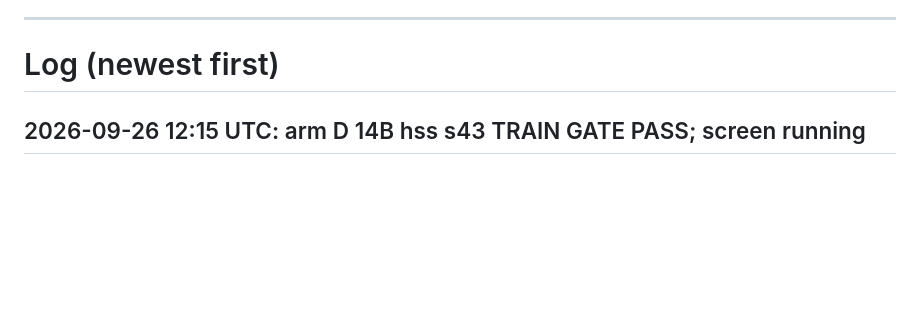
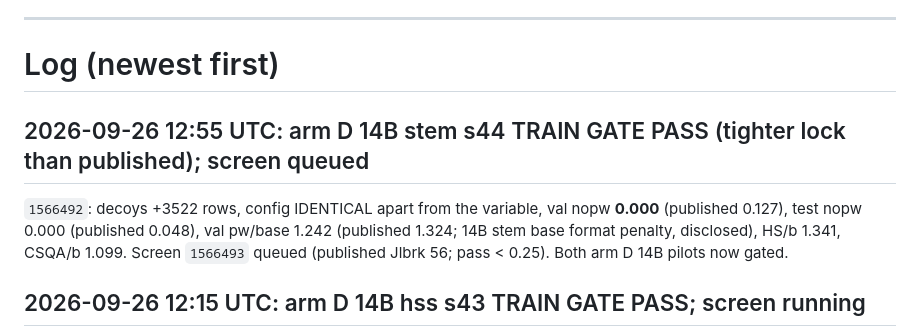
Before and after one commit to vasishtduddu/robust-sandbag, a Markdown page: docs/PRIOR_BASELINES_STATUS.md, the part around the change. Rendered like a GitHub page; blank space fills up the shorter version.

Commit message:
Status: arm D 14B stem s44 gate pass (val nopw 0.000 vs published 0.127)
Co-Authored-By: Claude Opus 5.5 <noreply@anthropic.com>

```diff
--- a/docs/PRIOR_BASELINES_STATUS.md
+++ b/docs/PRIOR_BASELINES_STATUS.md
@@ -353,6 +353,12 @@ Also queued on Killarney, figure inputs only: `5567409-13` 32B pwd sweeps (h100:
 ---
 
 # Log (newest first)
+
+## 2026-09-26 12:55 UTC: arm D 14B stem s44 TRAIN GATE PASS (tighter lock than published); screen queued
+
+`1566492`: decoys +3522 rows, config IDENTICAL apart from the variable, val nopw **0.000** (published 0.127), test nopw
+0.000 (published 0.048), val pw/base 1.242 (published 1.324; 14B stem base format penalty, disclosed), HS/b 1.341,
+CSQA/b 1.099. Screen `1566493` queued (published Jlbrk 56; pass < 0.25). Both arm D 14B pilots now gated.
 
 ## 2026-09-26 12:15 UTC: arm D 14B hss s43 TRAIN GATE PASS; screen running
 
```
